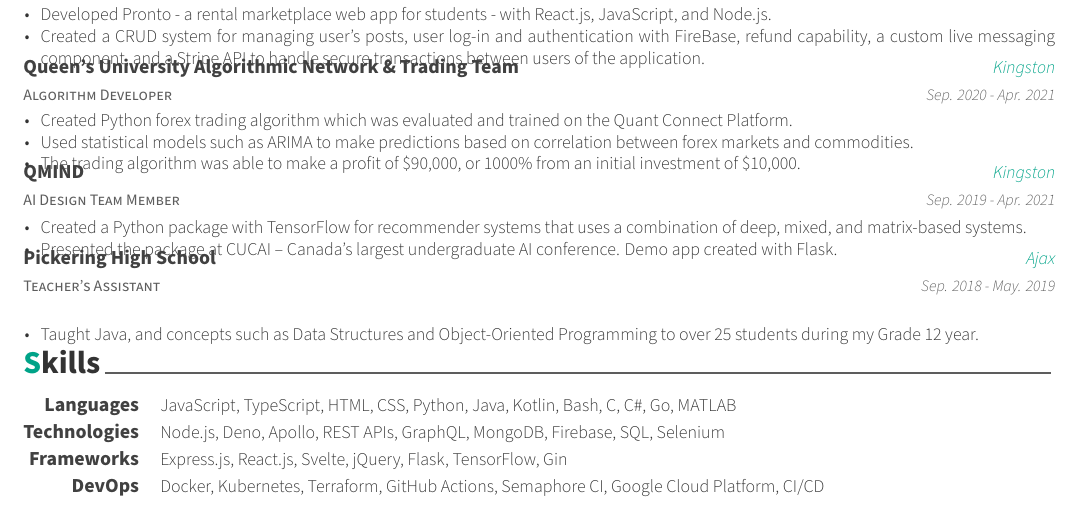
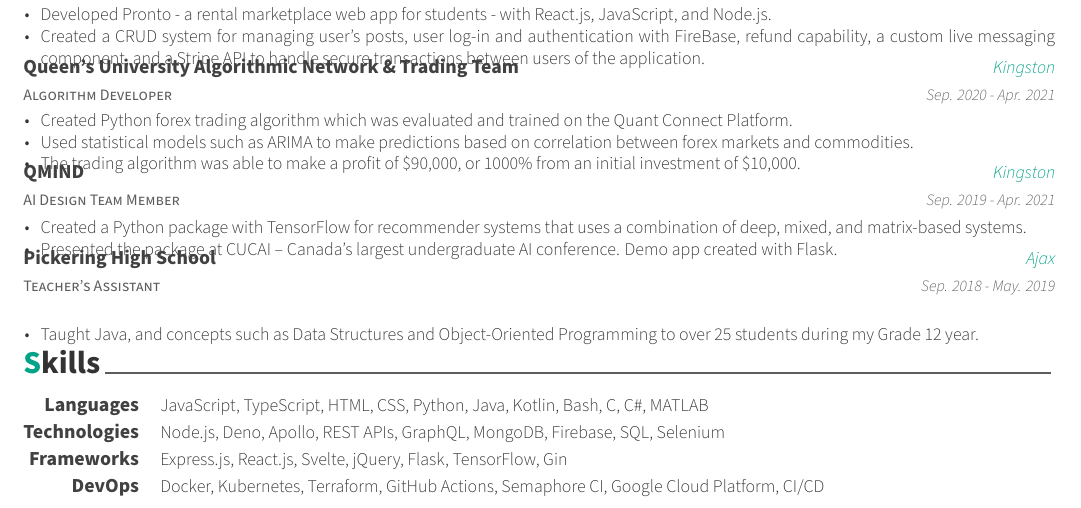
Before and after one commit to KnlnKS/resume, a LaTeX CV (resume.tex, which reads src/skills.tex): part of the page, cut so that both start at the same text. Compiled offline with XeLaTeX.

Commit message:
📝 Update Resume Skills

```diff
--- a/src/skills.tex
+++ b/src/skills.tex
@@ -12,7 +12,7 @@
 %---------------------------------------------------------
   \cvskill
     {Languages} % Category
-    {JavaScript, TypeScript, HTML, CSS, Python, Java, Kotlin, Bash, C, C\#, Go, MATLAB } % Skills
+    {JavaScript, TypeScript, HTML, CSS, Python, Java, Kotlin, Bash, C, C\#, MATLAB } % Skills
 
 %---------------------------------------------------------
   \cvskill
```
